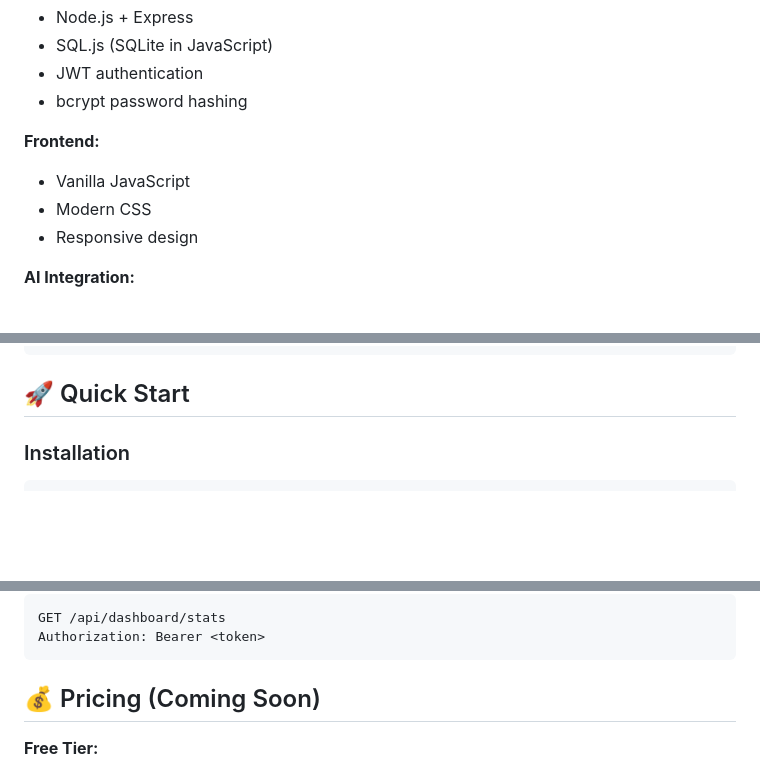
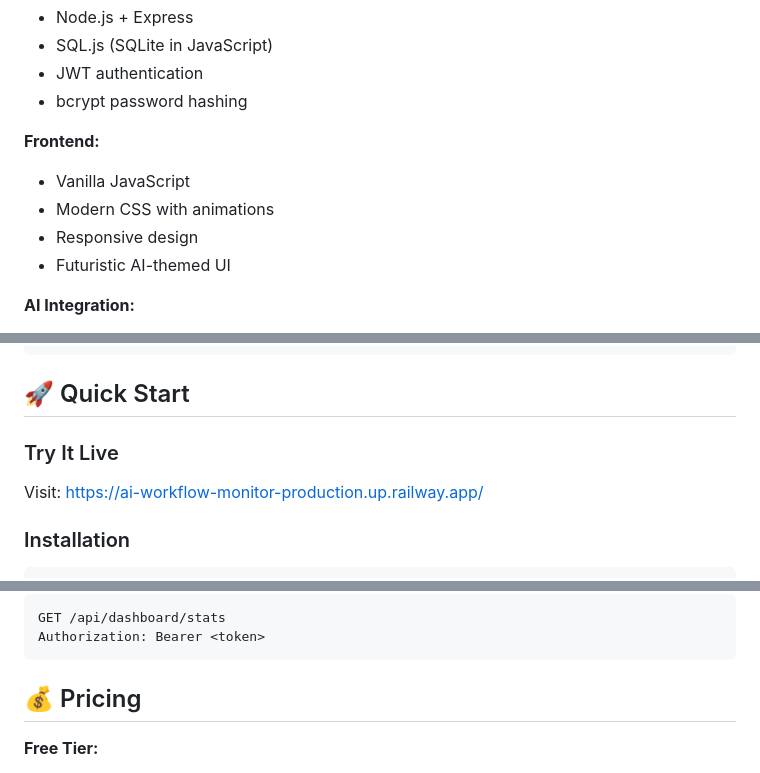
Before and after one commit to Ash-neon/ai-workflow-monitor, a Markdown page: README.md, 3 parts joined by grey strips. Drawn GitHub-style; blank space fills up the shorter version.

Commit message:
Update README with live demo URL

````diff
--- a/README.md
+++ b/README.md
@@ -58,8 +60,9 @@ AI Workflow Monitor provides:
 
 **Frontend:**
 - Vanilla JavaScript
-- Modern CSS
+- Modern CSS with animations
 - Responsive design
+- Futuristic AI-themed UI
 
 **AI Integration:**
 - OpenRouter API
@@ -86,6 +89,10 @@ prompt_versions (id, workflow_id, version, prompt, model, performance_score, cre
 ```
 
 ## 🚀 Quick Start
+
+### Try It Live
+
+Visit: https://ai-workflow-monitor-production.up.railway.app/
 
 ### Installation
 
@@ -187,7 +194,7 @@ GET /api/dashboard/stats
 Authorization: Bearer <token>
 ```
 
-## 💰 Pricing (Coming Soon)
+## 💰 Pricing
 
 **Free Tier:**
 - 3 workflows
````
Also changed, not shown: other parts of README.md (+3 -0 lines).
